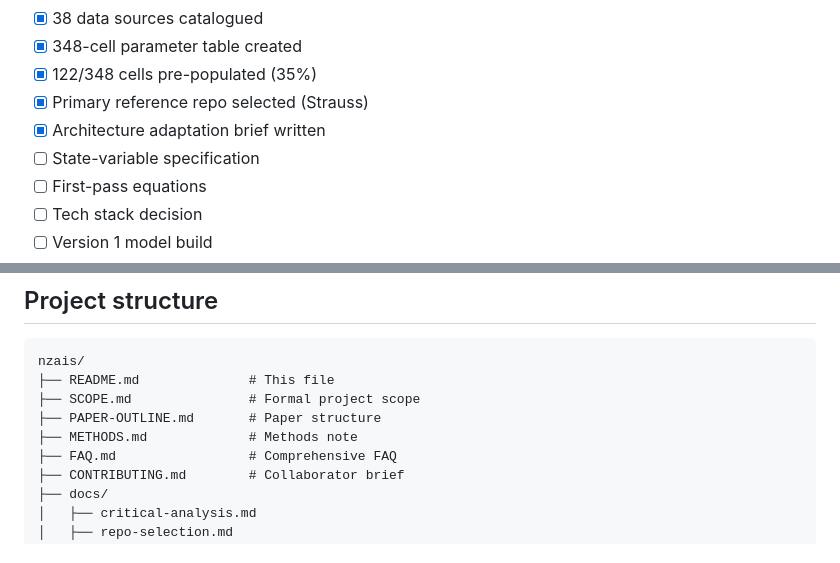
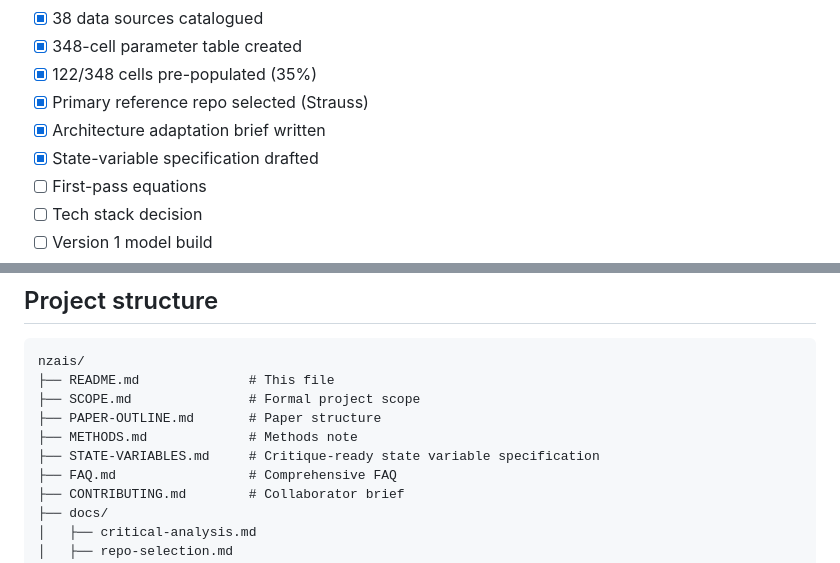
Before and after one commit to cknzraposo/aips, a Markdown page: README.md, 2 parts joined by grey strips. Drawn GitHub-style.

Commit message:
Add critique-ready state variable specification

```diff
--- a/README.md
+++ b/README.md
@@ -144,7 +144,7 @@ Tech stack is not yet decided. The methods and scope come first.
 - [x] 122/348 cells pre-populated (35%)
 - [x] Primary reference repo selected (Strauss)
 - [x] Architecture adaptation brief written
-- [ ] State-variable specification
+- [x] State-variable specification drafted
 - [ ] First-pass equations
 - [ ] Tech stack decision
 - [ ] Version 1 model build
@@ -162,6 +162,7 @@ nzais/
 ├── SCOPE.md               # Formal project scope
 ├── PAPER-OUTLINE.md       # Paper structure
 ├── METHODS.md             # Methods note
+├── STATE-VARIABLES.md     # Critique-ready state variable specification
 ├── FAQ.md                 # Comprehensive FAQ
 ├── CONTRIBUTING.md        # Collaborator brief
 ├── docs/
```
Also changed, not shown: STATE-VARIABLES.md (added, +558 -0 lines).
